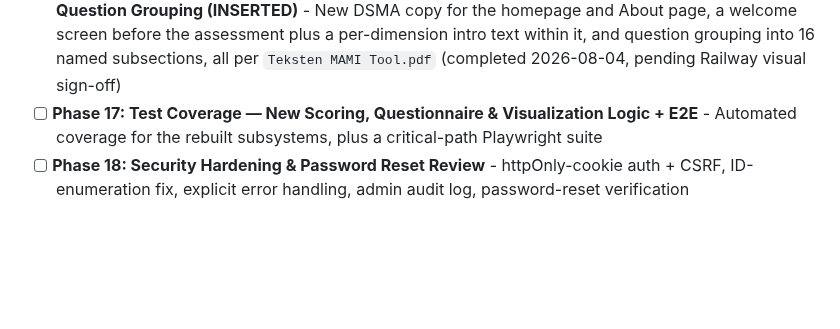
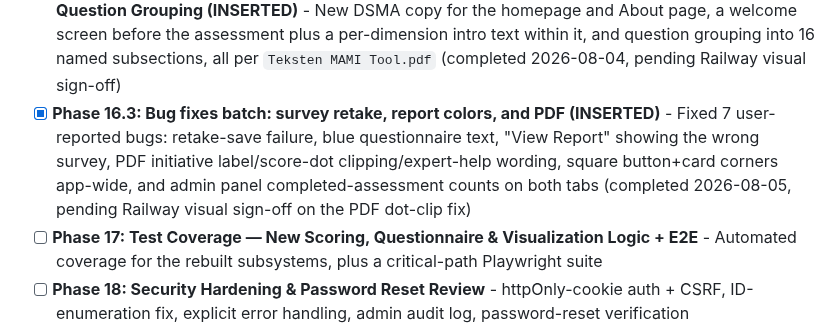
Before and after one commit to DavinciLeon123/DSSC-Maturity-Tool, a Markdown page: .planning/ROADMAP.md, the part around the change. GitHub-like rendering; blank space fills up the shorter version.

```diff
--- a/.planning/ROADMAP.md
+++ b/.planning/ROADMAP.md
@@ -36,6 +36,7 @@ Requirements: [`.planning/milestones/v1.0-REQUIREMENTS.md`](.planning/milestones
 - [x] **Phase 16: Report Data Contract, Dual Visualization & Admin Aggregation** - One frozen report contract powering radar chart + priority list in-app, in PDF, and in the admin aggregate view (completed 2026-07-28)
 - [x] **Phase 16.1: DSSC Rebrand — Visual Identity, Terminology, PDF Content & Registration Default (INSERTED)** - Replace CoE-DSC colors/logo/wording with DSSC's own across the app and PDF, add submitted answers to the PDF, default new registrations to DSI-only (completed 2026-08-03)
 - [x] **Phase 16.2: Content & UX Updates — Frontpage/About Rebrand Copy, Assessment Intro Texts & Question Grouping (INSERTED)** - New DSMA copy for the homepage and About page, a welcome screen before the assessment plus a per-dimension intro text within it, and question grouping into 16 named subsections, all per `Teksten MAMI Tool.pdf` (completed 2026-08-04, pending Railway visual sign-off)
+- [x] **Phase 16.3: Bug fixes batch: survey retake, report colors, and PDF (INSERTED)** - Fixed 7 user-reported bugs: retake-save failure, blue questionnaire text, "View Report" showing the wrong survey, PDF initiative label/score-dot clipping/expert-help wording, square button+card corners app-wide, and admin panel completed-assessment counts on both tabs (completed 2026-08-05, pending Railway visual sign-off on the PDF dot-clip fix)
 - [ ] **Phase 17: Test Coverage — New Scoring, Questionnaire & Visualization Logic + E2E** - Automated coverage for the rebuilt subsystems, plus a critical-path Playwright suite
 - [ ] **Phase 18: Security Hardening & Password Reset Review** - httpOnly-cookie auth + CSRF, ID-enumeration fix, explicit error handling, admin audit log, password-reset verification
 
```
Also changed, not shown: .planning/STATE.md (+14 -0 lines), 1 other file.
